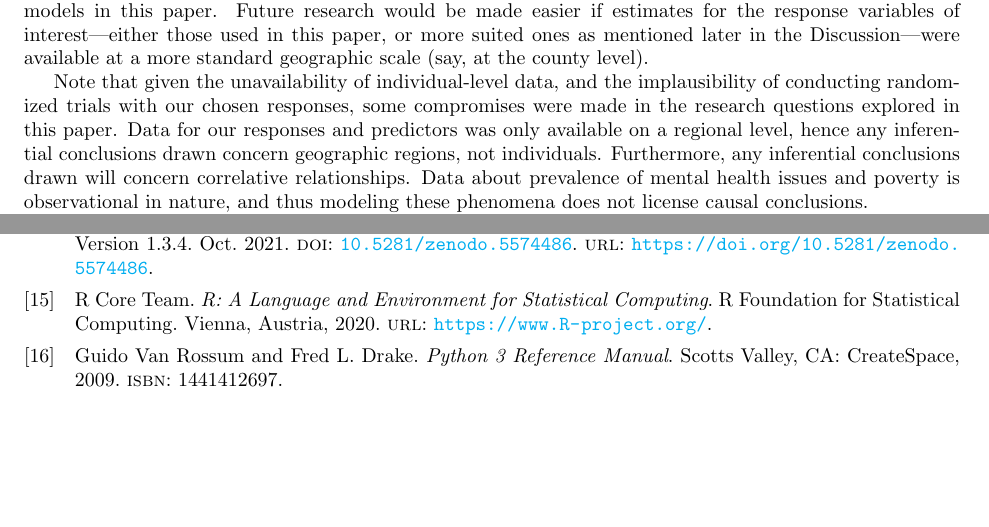
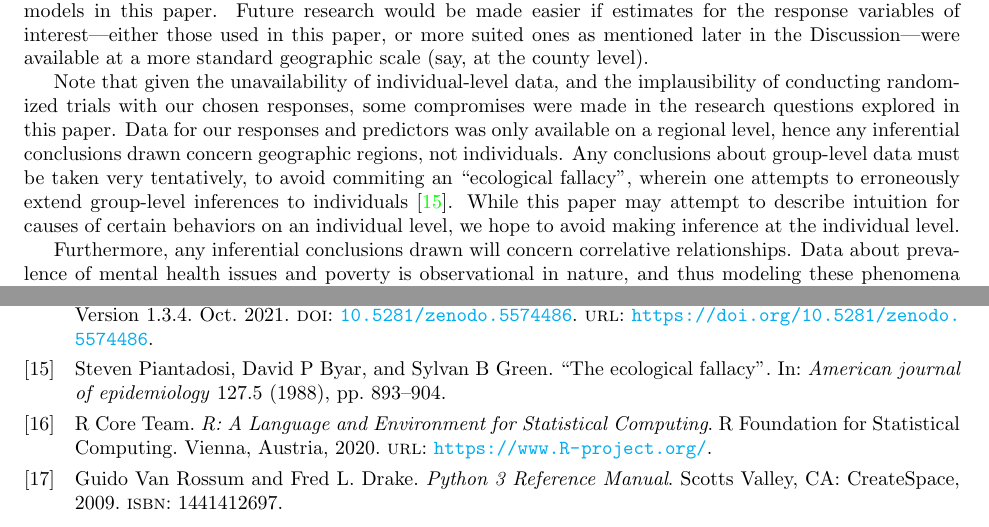
Before and after one commit to BostonTLee/honors-thesis, a LaTeX thesis (paper/honors_thesis.tex): two parts of pages 12 and 17 of 18, joined at a grey line, cut so that both start at the same text, the shorter picture padded with empty space. Compiled offline with pdfLaTeX.

Commit message:
Added reference to ecological fallacy and citation

```diff
--- a/paper/honors_thesis.tex
+++ b/paper/honors_thesis.tex
@@ -778,7 +778,15 @@ some compromises were made in the research questions explored in this paper.
 Data for our responses and predictors was only available on a regional level,
 hence any inferential conclusions drawn
 concern geographic regions, not individuals.
-%TODO ecological
+Any conclusions about group-level data must be taken very tentatively,
+to avoid commiting an ``ecological fallacy'',
+wherein one attempts to erroneously extend group-level inferences
+to individuals
+\cite{piantadosi_1988}.
+While this paper may attempt to describe
+intuition for causes of certain behaviors on an individual
+level, we hope to avoid making inference at the individual level.
+
 Furthermore, any inferential conclusions drawn will concern correlative
 relationships.
 Data about prevalence of mental health issues and poverty is observational
```
Also changed, not shown: paper/references.bib (+11 -0 lines).
